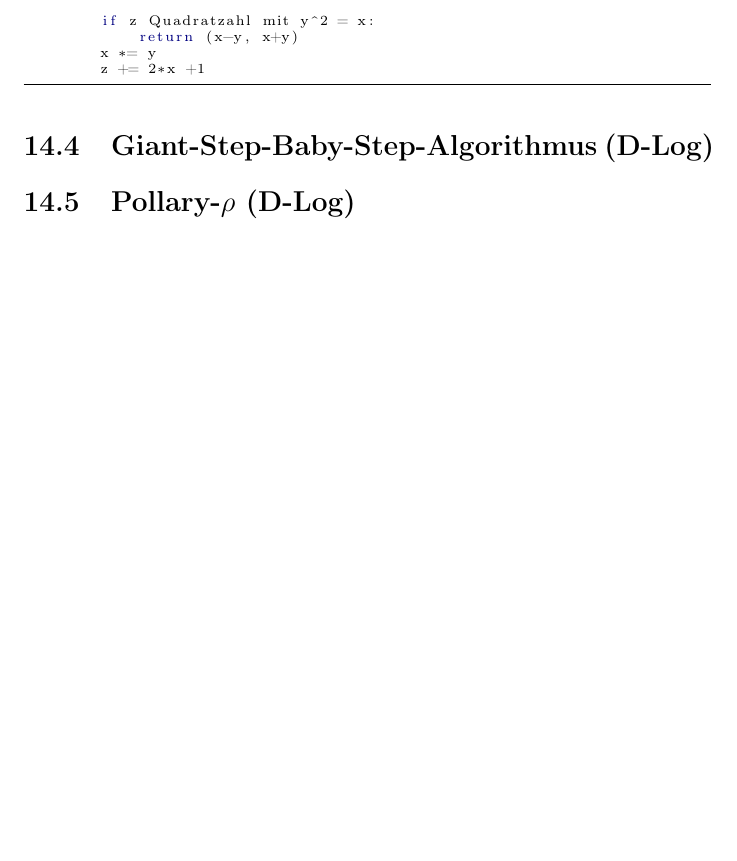
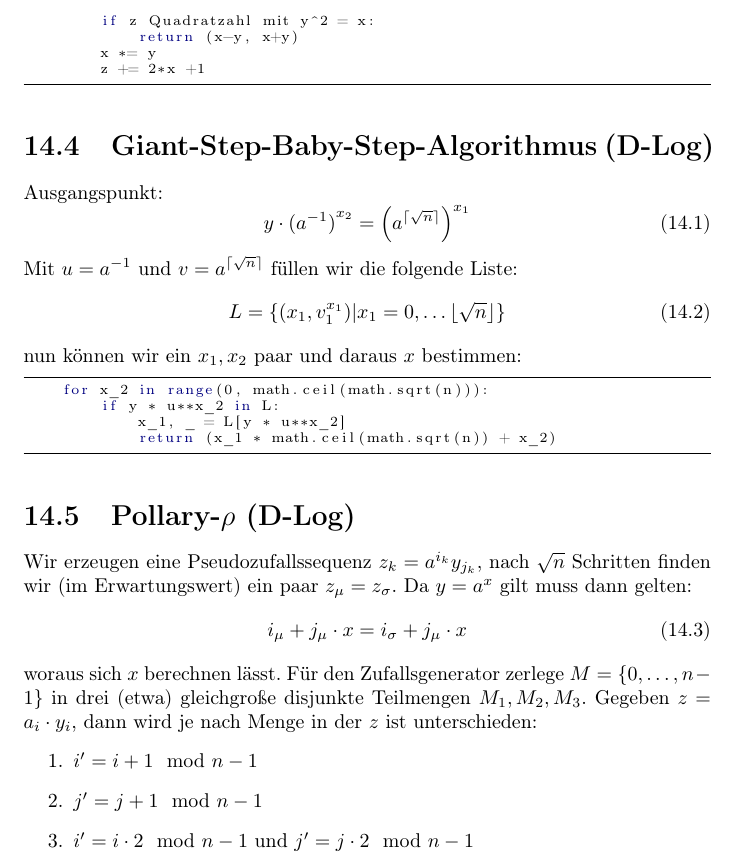
Before and after one commit to aul12/KryptologieZusammenfassung, a LaTeX document (main.tex, which reads chapters/14_kryptoanalyse.tex): part of page 35 of 35, cut so that both start at the same text, the shorter picture padded with empty space. Compiled offline with pdfLaTeX.

Commit message:
Zusammenfassung soweit fertig

```diff
--- a/chapters/14_kryptoanalyse.tex
+++ b/chapters/14_kryptoanalyse.tex
@@ -39,5 +39,36 @@ def fermat_faktor(n):
 \end{python}
 
 \section{Giant-Step-Baby-Step-Algorithmus (D-Log)}
+Ausgangspunkt:
+\begin{equation}
+    y \cdot {(a^{-1})}^{x_2} = {\left(a^{\ceil{\sqrt{n}}}\right)}^{x_1}
+\end{equation}
+Mit $u=a^{-1}$ und $v=a^{\ceil{\sqrt{n}}}$ füllen wir die folgende Liste:
+\begin{equation}
+    L = \{(x_1, v_1^{x_1}) | x_1 = 0, \ldots \floor{\sqrt{n}} \}
+\end{equation}
+nun können wir ein $x_1, x_2$ paar und daraus $x$ bestimmen:
+\begin{python}
+    for x_2 in range(0, math.ceil(math.sqrt(n))):
+        if y * u**x_2 in L:
+            x_1, _ = L[y * u**x_2]
+            return (x_1 * math.ceil(math.sqrt(n)) + x_2)
+\end{python}
 
 \section{Pollary-$\rho$ (D-Log)}
+Wir erzeugen eine Pseudozufallssequenz $z_k = a^{i_k} y_{j_k}$, nach $\sqrt{n}$ Schritten
+finden wir (im Erwartungswert) ein paar $z_\mu = z_\sigma$. Da $y=a^x$ gilt muss dann gelten:
+\begin{equation}
+    i_\mu + j_\mu \cdot x = i_\sigma + j_\mu \cdot x
+\end{equation}
+woraus sich $x$ berechnen lässt. Für den Zufallsgenerator zerlege $M=\{0, \ldots, n-1\}$
+in drei (etwa) gleichgroße disjunkte Teilmengen $M_1, M_2, M_3$.
+Gegeben $z=a_i \cdot y_i$, dann wird je nach Menge in der $z$ ist unterschieden:
+\begin{enumerate}
+    \item
+        $i' = i + 1 \mod n-1$
+    \item
+        $j' = j + 1 \mod n-1$
+    \item
+        $i' = i \cdot 2 \mod n-1$ und $j' = j \cdot 2 \mod n-1$
+\end{enumerate}
--- a/main.tex
+++ b/main.tex
@@ -24,6 +24,7 @@
 \usepackage{circuitikz}
 \usepackage{varwidth}
 \usepackage{algpseudocode}
+\usepackage{mathtools}
 
 \usepackage[ngerman]{babel}
 
@@ -39,6 +40,9 @@
 \DeclareMathOperator*{\diag}{diag}
 \DeclareMathOperator*{\rank}{rank}
 \DeclareMathOperator*{\Expectation}{E}
+\DeclarePairedDelimiter\ceil{\lceil}{\rceil}
+\DeclarePairedDelimiter\floor{\lfloor}{\rfloor}
+
 \newcommand{\T}[1]{#1^\text{T}}
 \newcommand{\E}[1]{\Expectation\left\{#1\right\}}
 
```
